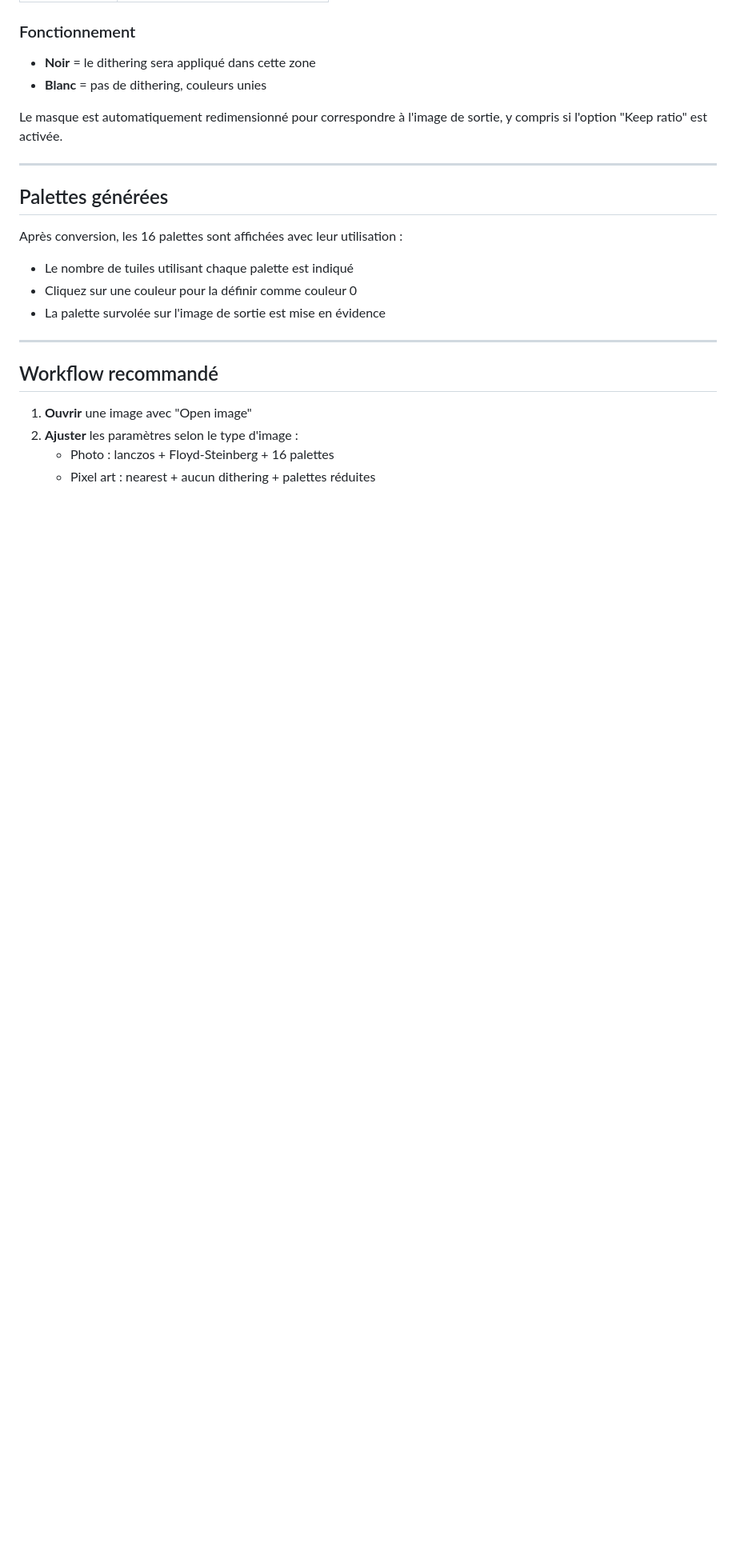
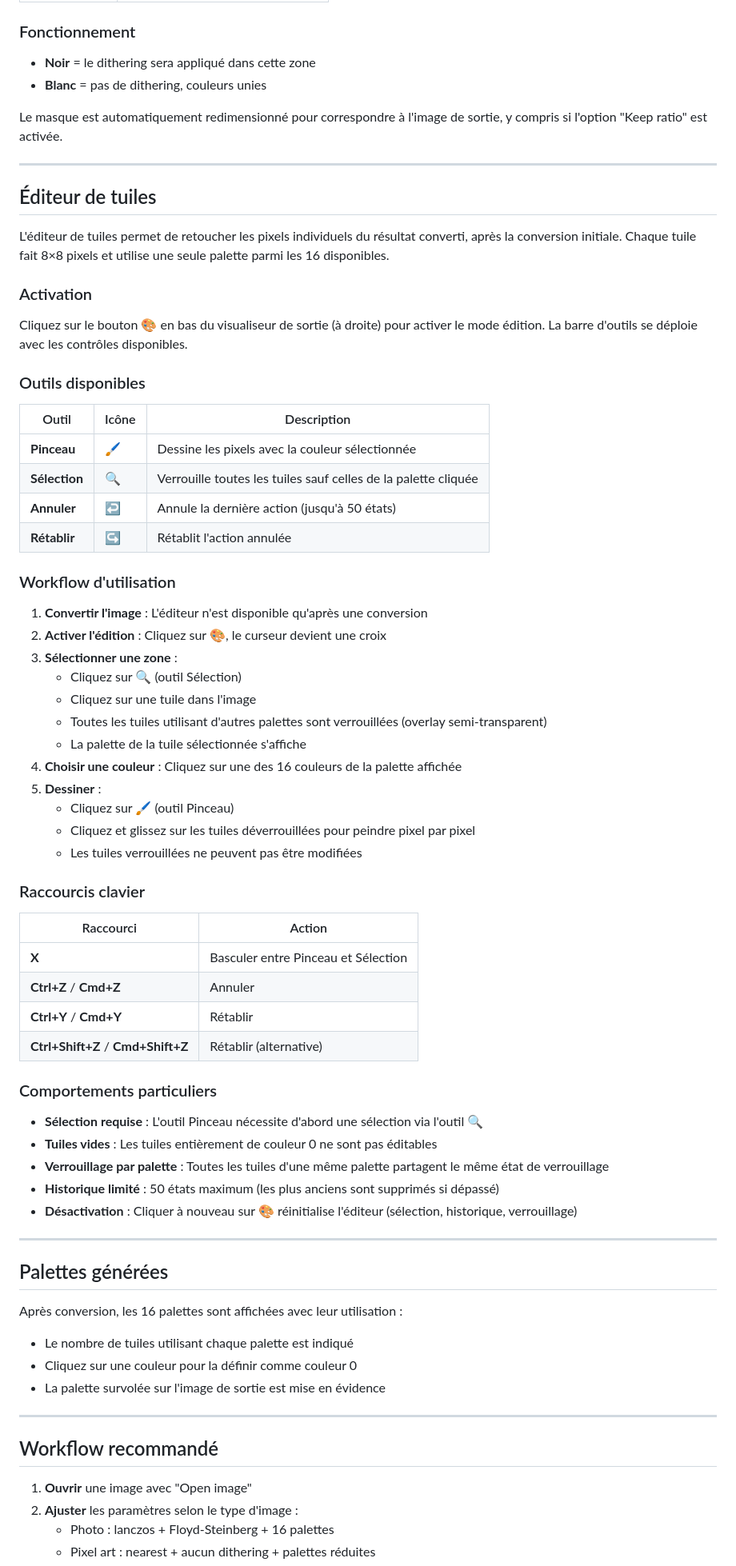
Before and after one commit to beddy70/-Image2PCE-II, a Markdown page: GUIDE_UTILISATEUR.md, the part around one of its changes. Shown at 80% size. GitHub-like rendering; blank space fills up the shorter version.

Commit message:
docs: add tile editor section to user guide
Document the tile editor feature including activation, tools (brush,
selection, undo/redo), workflow, keyboard shortcuts, and behaviors.

Co-Authored-By: Claude Opus 4.5 <noreply@anthropic.com>

```diff
--- a/GUIDE_UTILISATEUR.md
+++ b/GUIDE_UTILISATEUR.md
@@ -176,6 +177,57 @@ Le masque est automatiquement redimensionné pour correspondre à l'image de sor
 
 ---
 
+## Éditeur de tuiles
+
+L'éditeur de tuiles permet de retoucher les pixels individuels du résultat converti, après la conversion initiale. Chaque tuile fait 8×8 pixels et utilise une seule palette parmi les 16 disponibles.
+
+### Activation
+
+Cliquez sur le bouton **🎨** en bas du visualiseur de sortie (à droite) pour activer le mode édition. La barre d'outils se déploie avec les contrôles disponibles.
+
+### Outils disponibles
+
+| Outil | Icône | Description |
+|-------|-------|-------------|
+| **Pinceau** | 🖌️ | Dessine les pixels avec la couleur sélectionnée |
+| **Sélection** | 🔍 | Verrouille toutes les tuiles sauf celles de la palette cliquée |
+| **Annuler** | ↩️ | Annule la dernière action (jusqu'à 50 états) |
+| **Rétablir** | ↪️ | Rétablit l'action annulée |
+
+### Workflow d'utilisation
+
+1. **Convertir l'image** : L'éditeur n'est disponible qu'après une conversion
+2. **Activer l'édition** : Cliquez sur 🎨, le curseur devient une croix
+3. **Sélectionner une zone** :
+   - Cliquez sur 🔍 (outil Sélection)
+   - Cliquez sur une tuile dans l'image
+   - Toutes les tuiles utilisant d'autres palettes sont verrouillées (overlay semi-transparent)
+   - La palette de la tuile sélectionnée s'affiche
+4. **Choisir une couleur** : Cliquez sur une des 16 couleurs de la palette affichée
+5. **Dessiner** :
+   - Cliquez sur 🖌️ (outil Pinceau)
+   - Cliquez et glissez sur les tuiles déverrouillées pour peindre pixel par pixel
+   - Les tuiles verrouillées ne peuvent pas être modifiées
+
+### Raccourcis clavier
+
+| Raccourci | Action |
+|-----------|--------|
+| **X** | Basculer entre Pinceau et Sélection |
+| **Ctrl+Z** / **Cmd+Z** | Annuler |
+| **Ctrl+Y** / **Cmd+Y** | Rétablir |
+| **Ctrl+Shift+Z** / **Cmd+Shift+Z** | Rétablir (alternative) |
+
+### Comportements particuliers
+
+- **Sélection requise** : L'outil Pinceau nécessite d'abord une sélection via l'outil 🔍
+- **Tuiles vides** : Les tuiles entièrement de couleur 0 ne sont pas éditables
+- **Verrouillage par palette** : Toutes les tuiles d'une même palette partagent le même état de verrouillage
+- **Historique limité** : 50 états maximum (les plus anciens sont supprimés si dépassé)
+- **Désactivation** : Cliquer à nouveau sur 🎨 réinitialise l'éditeur (sélection, historique, verrouillage)
+
+---
+
 ## Palettes générées
 
 Après conversion, les 16 palettes sont affichées avec leur utilisation :
```
Also changed, not shown: other parts of GUIDE_UTILISATEUR.md (+7 -6 lines).
